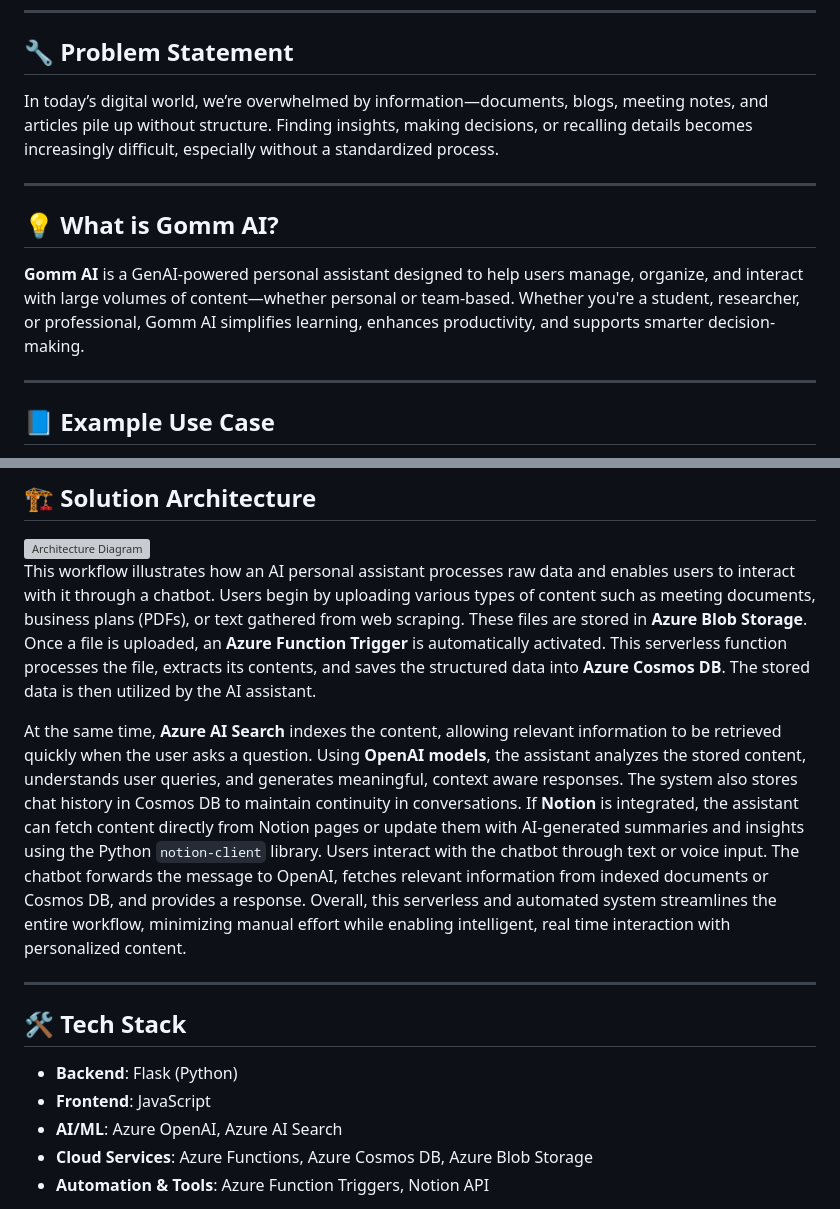
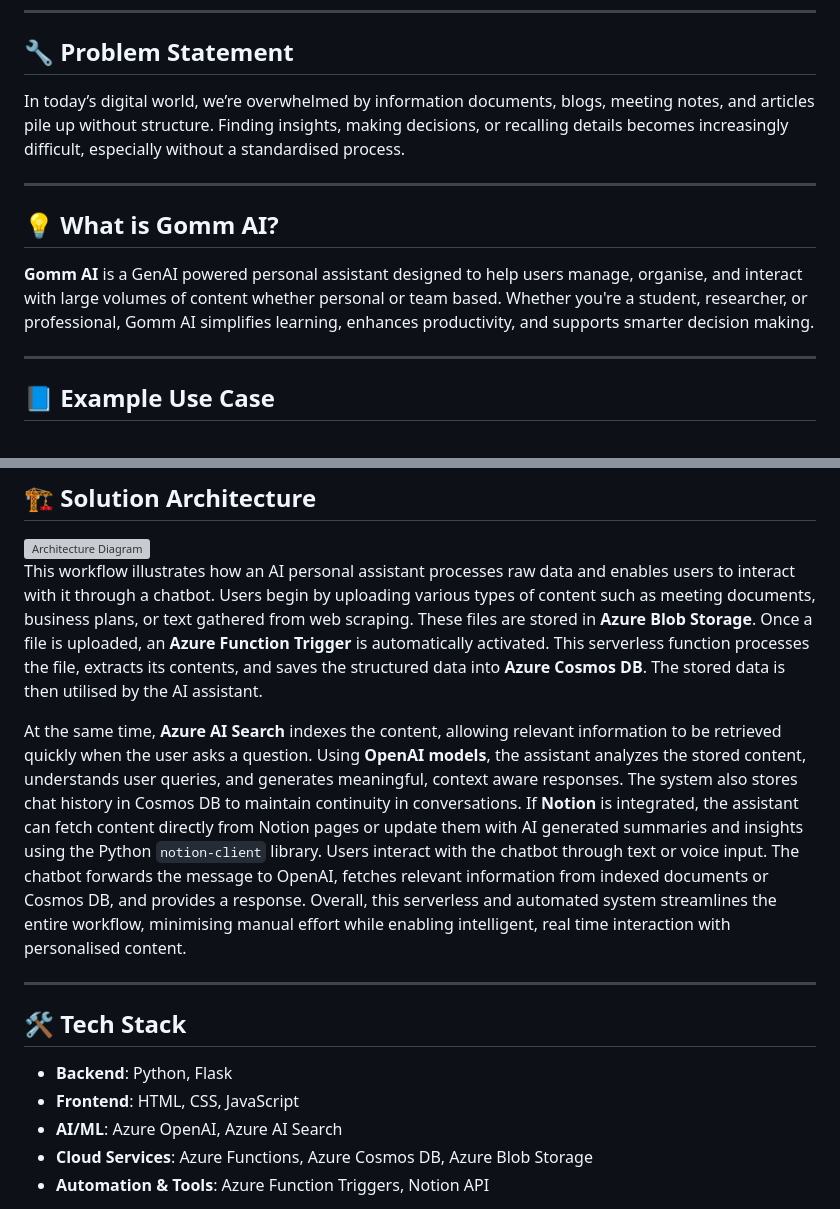
Before and after one commit to NAry-Byun/CWB_Hackathon-2025, a Markdown page: README.md, 2 parts joined by grey strips. Drawn GitHub-style; grey boxes are pictures that could not be loaded.

```diff
--- a/README.md
+++ b/README.md
@@ -6,13 +6,13 @@
 
 ## 🔧 Problem Statement
 
-In today’s digital world, we’re overwhelmed by information—documents, blogs, meeting notes, and articles pile up without structure. Finding insights, making decisions, or recalling details becomes increasingly difficult, especially without a standardized process.
+In today’s digital world, we’re overwhelmed by information documents, blogs, meeting notes, and articles pile up without structure. Finding insights, making decisions, or recalling details becomes increasingly difficult, especially without a standardised process.
 
 ---
 
 ## 💡 What is Gomm AI?
 
-**Gomm AI** is a GenAI-powered personal assistant designed to help users manage, organize, and interact with large volumes of content—whether personal or team-based. Whether you're a student, researcher, or professional, Gomm AI simplifies learning, enhances productivity, and supports smarter decision-making.
+**Gomm AI** is a GenAI powered personal assistant designed to help users manage, organise, and interact with large volumes of content whether personal or team based. Whether you're a student, researcher, or professional, Gomm AI simplifies learning, enhances productivity, and supports smarter decision making.
 
 
 
@@ -37,22 +37,22 @@ In today’s digital world, we’re overwhelmed by information—documents, blog
 <img src="https://github.com/NAry-Byun/CWB_Hackathon-2025/blob/main/frontend/src/imag/AI%20Personal%20Assistant%20App.gif?raw=true" alt="Architecture Diagram" width="900"/>
 
 This workflow illustrates how an AI personal assistant processes raw data and enables users to interact with it through a chatbot.
-Users begin by uploading various types of content such as meeting documents, business plans (PDFs), or text gathered from web scraping. These files are stored in **Azure Blob Storage**.
+Users begin by uploading various types of content such as meeting documents, business plans, or text gathered from web scraping. These files are stored in **Azure Blob Storage**.
 Once a file is uploaded, an **Azure Function Trigger** is automatically activated. This serverless function processes the file, extracts its contents, and saves the structured data into **Azure Cosmos DB**.
-The stored data is then utilized by the AI assistant.
+The stored data is then utilised by the AI assistant.
 
 At the same time, **Azure AI Search** indexes the content, allowing relevant information to be retrieved quickly when the user asks a question.
 Using **OpenAI models**, the assistant analyzes the stored content, understands user queries, and generates meaningful, context aware responses. The system also stores chat history in Cosmos DB to maintain continuity in conversations.
-If **Notion** is integrated, the assistant can fetch content directly from Notion pages or update them with AI-generated summaries and insights using the Python `notion-client` library.
+If **Notion** is integrated, the assistant can fetch content directly from Notion pages or update them with AI generated summaries and insights using the Python `notion-client` library.
 Users interact with the chatbot through text or voice input. The chatbot forwards the message to OpenAI, fetches relevant information from indexed documents or Cosmos DB, and provides a response.
-Overall, this serverless and automated system streamlines the entire workflow, minimizing manual effort while enabling intelligent, real time interaction with personalized content.
+Overall, this serverless and automated system streamlines the entire workflow, minimising manual effort while enabling intelligent, real time interaction with personalised content.
 
 ---
 
 ## 🛠️ Tech Stack
 
-- **Backend**: Flask (Python)
-- **Frontend**: JavaScript
+- **Backend**: Python, Flask
+- **Frontend**: HTML, CSS, JavaScript
 - **AI/ML**: Azure OpenAI, Azure AI Search
 - **Cloud Services**: Azure Functions, Azure Cosmos DB, Azure Blob Storage
 - **Automation & Tools**: Azure Function Triggers, Notion API
```
Also changed, not shown: other parts of README.md (+11 -10 lines).
